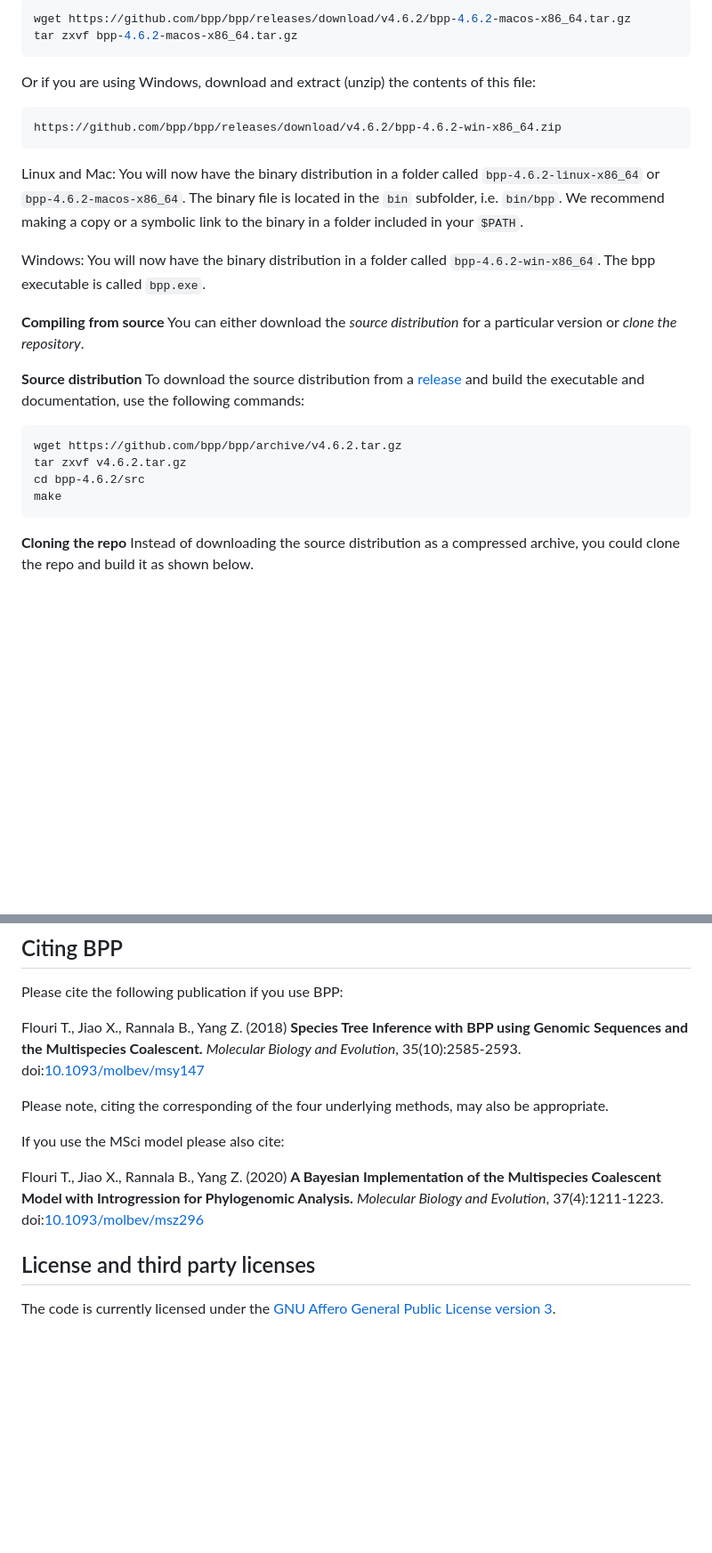
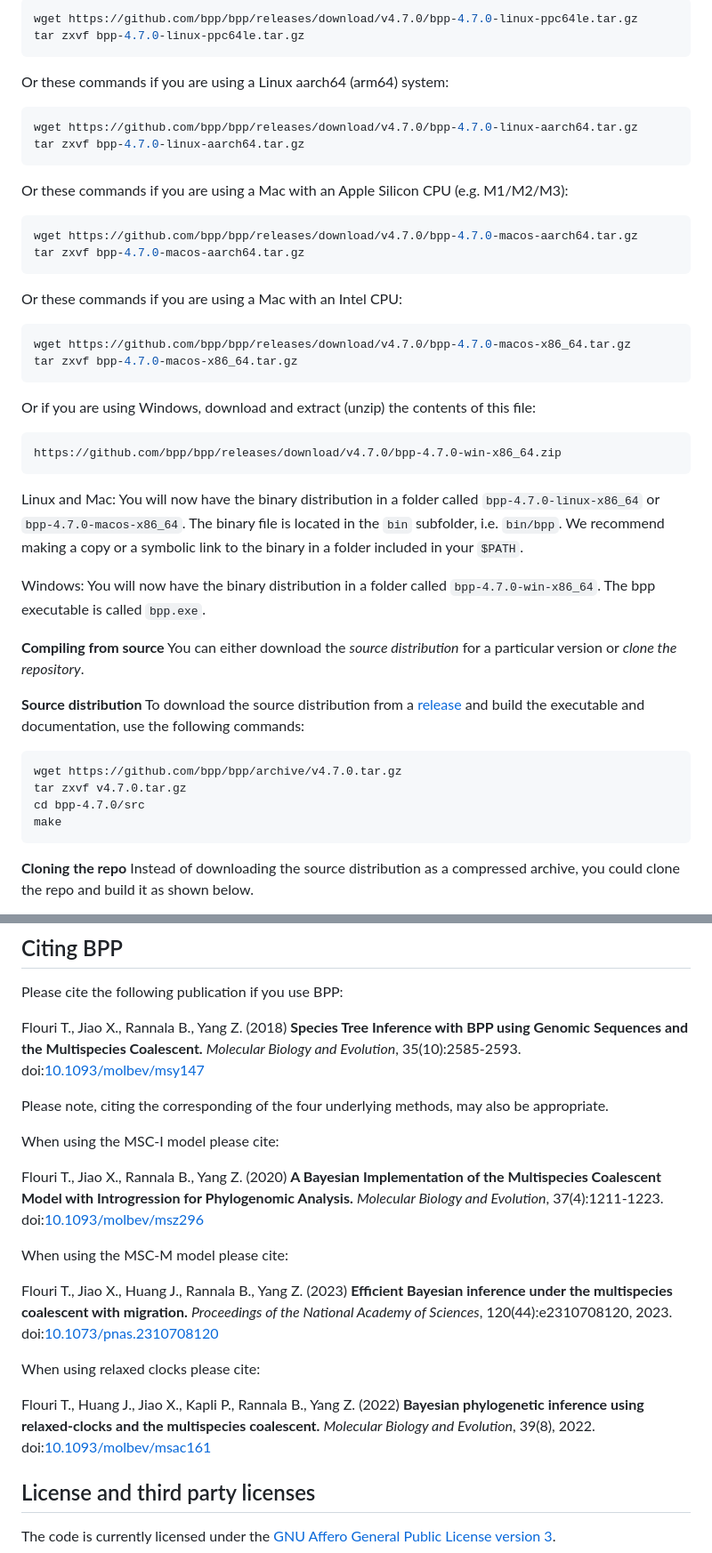
Before and after one commit to bpp/bpp, a Markdown page: README.md, 2 parts joined by grey strips. Shown at 89% size. Rendered like a GitHub page; blank space fills up the shorter version.

````diff
--- a/README.md
+++ b/README.md
@@ -78,18 +87,39 @@ Or these commands if you using a Mac:
 
 ```bash
-wget https://github.com/bpp/bpp/releases/download/v4.6.2/bpp-4.6.2-macos-x86_64.tar.gz
-tar zxvf bpp-4.6.2-macos-x86_64.tar.gz
+wget https://github.com/bpp/bpp/releases/download/v4.7.0/bpp-4.7.0-linux-ppc64le.tar.gz
+tar zxvf bpp-4.7.0-linux-ppc64le.tar.gz
+```
+
+Or these commands if you are using a Linux aarch64 (arm64) system:
+
+```bash
+wget https://github.com/bpp/bpp/releases/download/v4.7.0/bpp-4.7.0-linux-aarch64.tar.gz
+tar zxvf bpp-4.7.0-linux-aarch64.tar.gz
+```
+
+Or these commands if you are using a Mac with an Apple Silicon CPU (e.g. M1/M2/M3):
+
+```bash
+wget https://github.com/bpp/bpp/releases/download/v4.7.0/bpp-4.7.0-macos-aarch64.tar.gz
+tar zxvf bpp-4.7.0-macos-aarch64.tar.gz
+```
+
+Or these commands if you are using a Mac with an Intel CPU:
+
+```bash
+wget https://github.com/bpp/bpp/releases/download/v4.7.0/bpp-4.7.0-macos-x86_64.tar.gz
+tar zxvf bpp-4.7.0-macos-x86_64.tar.gz
 ```
 
 Or if you are using Windows, download and extract (unzip) the contents of this file:
 
 ```
-https://github.com/bpp/bpp/releases/download/v4.6.2/bpp-4.6.2-win-x86_64.zip
+https://github.com/bpp/bpp/releases/download/v4.7.0/bpp-4.7.0-win-x86_64.zip
 ```
 
-Linux and Mac: You will now have the binary distribution in a folder called `bpp-4.6.2-linux-x86_64` or `bpp-4.6.2-macos-x86_64`. The binary file is located in the `bin` subfolder, i.e. `bin/bpp`. We recommend making a copy or a symbolic link to the binary in a folder included in your `$PATH`.
+Linux and Mac: You will now have the binary distribution in a folder called `bpp-4.7.0-linux-x86_64` or `bpp-4.7.0-macos-x86_64`. The binary file is located in the `bin` subfolder, i.e. `bin/bpp`. We recommend making a copy or a symbolic link to the binary in a folder included in your `$PATH`.
 
-Windows: You will now have the binary distribution in a folder called `bpp-4.6.2-win-x86_64`. The bpp executable is called `bpp.exe`.
+Windows: You will now have the binary distribution in a folder called `bpp-4.7.0-win-x86_64`. The bpp executable is called `bpp.exe`.
 
 
 **Compiling from source** You can either download the *source distribution* for a particular version or *clone the repository*.
@@ -97,9 +127,9 @@ Windows: You will now have the binary distribution in a folder called `bpp-4.6.2
 **Source distribution** To download the source distribution from a [release](https://github.com/bpp/bpp/releases) and build the executable and documentation, use the following commands:
 
 ```
-wget https://github.com/bpp/bpp/archive/v4.6.2.tar.gz
-tar zxvf v4.6.2.tar.gz
-cd bpp-4.6.2/src
+wget https://github.com/bpp/bpp/archive/v4.7.0.tar.gz
+tar zxvf v4.7.0.tar.gz
+cd bpp-4.7.0/src
 make
 ```
 
@@ -206,11 +236,20 @@ doi:[10.1093/molbev/msy147](https://doi.org/10.1093/molbev/msy147)
 
 Please note, citing the corresponding of the four underlying methods, may also be appropriate.
 
-If you use the MSci model please also cite:
+When using the MSC-I model please cite:
 
 Flouri T., Jiao X., Rannala B., Yang Z. (2020) **A Bayesian Implementation of the Multispecies Coalescent Model with Introgression for Phylogenomic Analysis.** *Molecular Biology and Evolution*, 37(4):1211-1223.
 doi:[10.1093/molbev/msz296](https://doi.org/10.1093/molbev/msz296)
 
+When using the MSC-M model please cite:
+
+Flouri T., Jiao X., Huang J., Rannala B., Yang Z. (2023) **Efficient Bayesian inference under the multispecies coalescent with migration.** *Proceedings of the National Academy of Sciences*, 120(44):e2310708120, 2023.
+doi:[10.1073/pnas.2310708120](https://doi.org/10.1073/pnas.2310708120)
+
+When using relaxed clocks please cite:
+
+Flouri T., Huang J., Jiao X., Kapli P., Rannala B., Yang Z. (2022) **Bayesian phylogenetic inference using relaxed-clocks and the multispecies coalescent.** *Molecular Biology and Evolution*, 39(8), 2022.
+doi:[10.1093/molbev/msac161](https://doi.org/10.1093/molbev/msac161)
 
 ## License and third party licenses
 
````
Also changed, not shown: other parts of README.md (+52 -30 lines), ChangeLog.md (+20 -0 lines).
